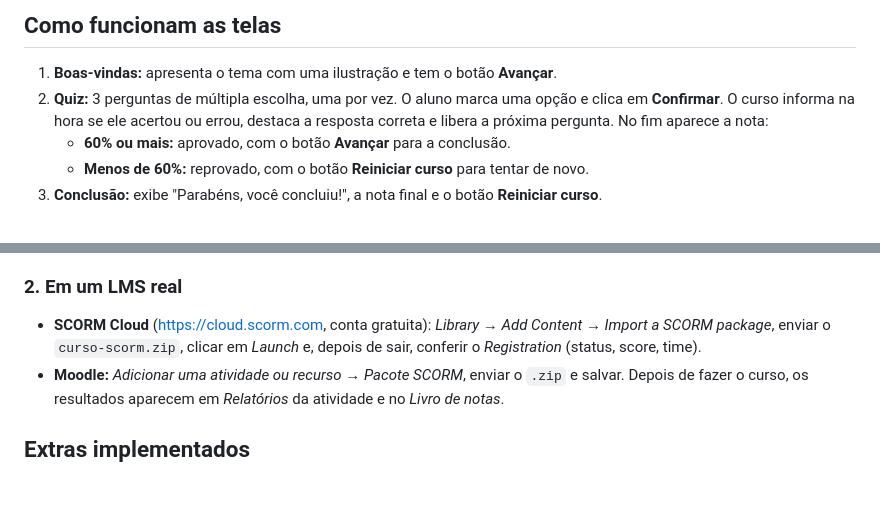
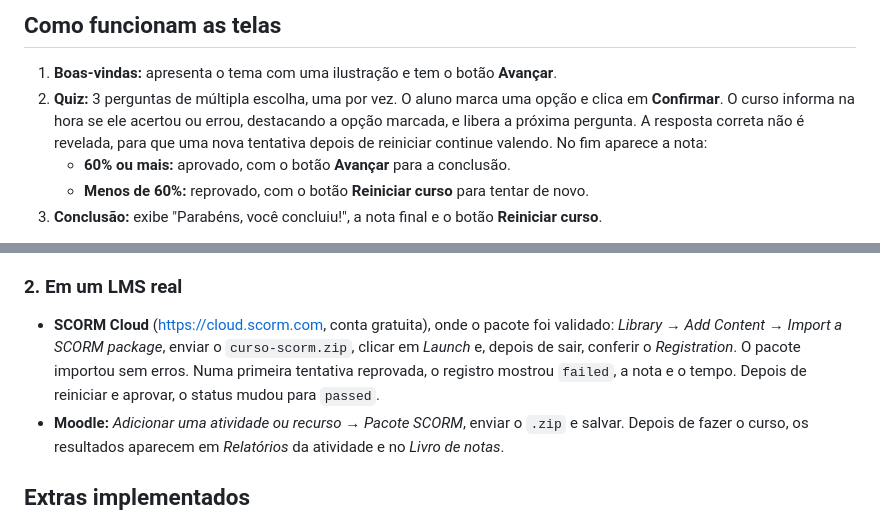
Before and after one commit to caiomayan/scorm, a Markdown page: README.md, 2 parts joined by grey strips. GitHub-like rendering; blank space fills up the shorter version.

Commit message:
docs: atualiza readme com feedback do quiz e teste no scorm cloud
Co-Authored-By: Claude Opus 5.5 <noreply@anthropic.com>

```diff
--- a/README.md
+++ b/README.md
@@ -30,7 +30,8 @@ Cada arquivo JS tem uma responsabilidade só. A regra do quiz (`quiz.js`) não c
 
 1. **Boas-vindas:** apresenta o tema com uma ilustração e tem o botão **Avançar**.
 2. **Quiz:** 3 perguntas de múltipla escolha, uma por vez. O aluno marca uma opção e clica em **Confirmar**.
-   O curso informa na hora se ele acertou ou errou, destaca a resposta correta e libera a próxima pergunta.
+   O curso informa na hora se ele acertou ou errou, destacando a opção marcada, e libera a próxima pergunta.
+   A resposta correta não é revelada, para que uma nova tentativa depois de reiniciar continue valendo.
    No fim aparece a nota:
    - **60% ou mais:** aprovado, com o botão **Avançar** para a conclusão.
    - **Menos de 60%:** reprovado, com o botão **Reiniciar curso** para tentar de novo.
@@ -92,8 +93,10 @@ Roteiro que usei:
 
 ### 2. Em um LMS real
 
-- **SCORM Cloud** (<https://cloud.scorm.com>, conta gratuita): *Library → Add Content → Import a SCORM package*,
-  enviar o `curso-scorm.zip`, clicar em *Launch* e, depois de sair, conferir o *Registration* (status, score, time).
+- **SCORM Cloud** (<https://cloud.scorm.com>, conta gratuita), onde o pacote foi validado: *Library → Add Content →
+  Import a SCORM package*, enviar o `curso-scorm.zip`, clicar em *Launch* e, depois de sair, conferir o
+  *Registration*. O pacote importou sem erros. Numa primeira tentativa reprovada, o registro mostrou `failed`,
+  a nota e o tempo. Depois de reiniciar e aprovar, o status mudou para `passed`.
 - **Moodle:** *Adicionar uma atividade ou recurso → Pacote SCORM*, enviar o `.zip` e salvar. Depois de fazer
   o curso, os resultados aparecem em *Relatórios* da atividade e no *Livro de notas*.
 
```
